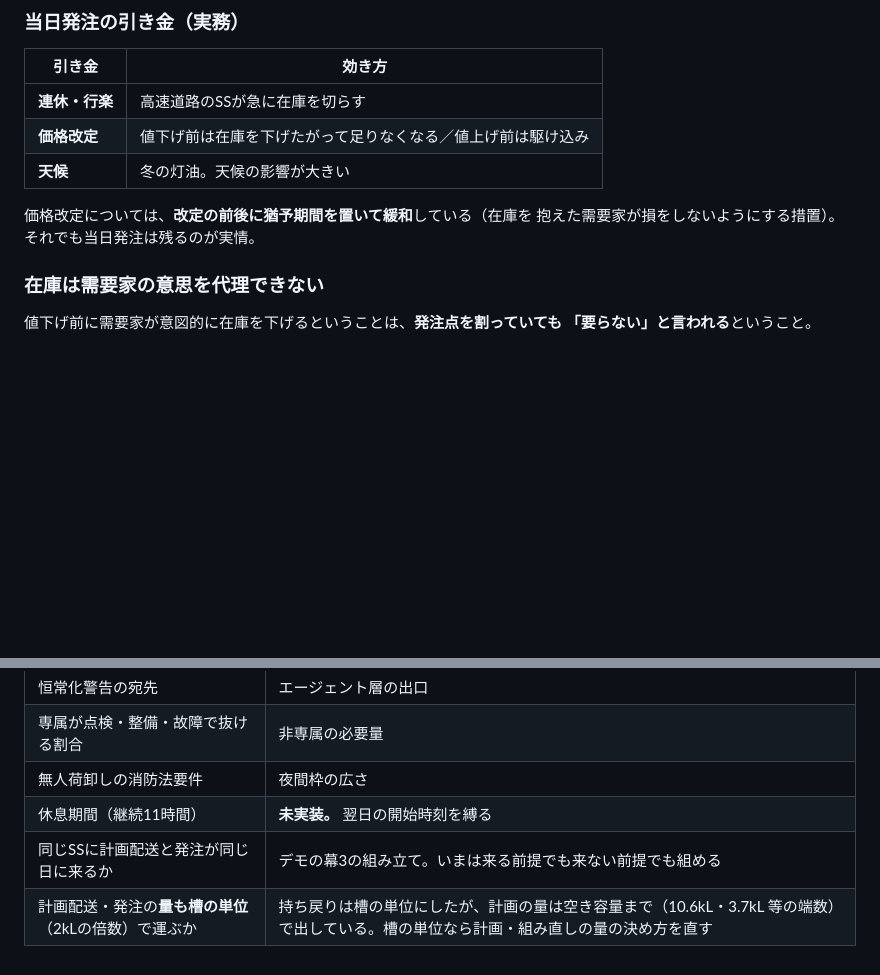
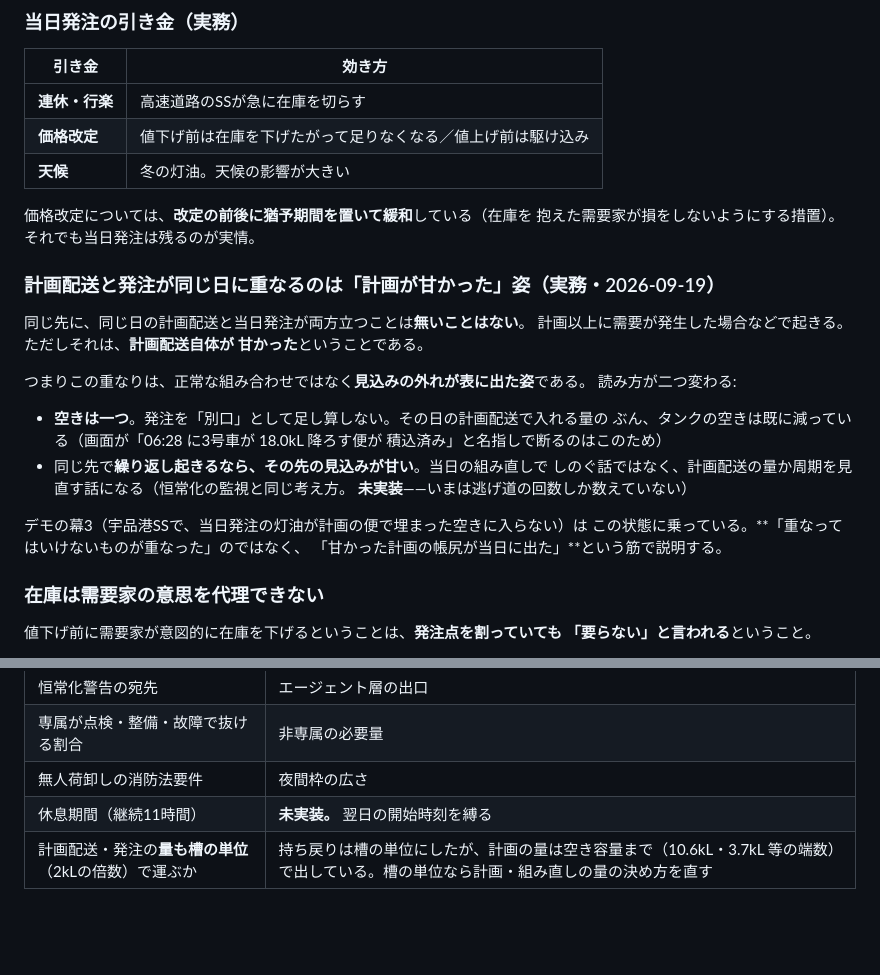
Before and after one commit to studioso-tech/lorry-dispatch, a Markdown page: docs/業務前提.md, 2 parts joined by grey strips. Drawn GitHub-style; blank space fills up the shorter version.

Commit message:
同じ日の計画配送と発注の重なりを、前提と筋書きに書き足す
代表に確認した（2026-09-19）。同じ先に同じ日の計画配送と当日発注が両方立つのは
無いことはないが、**それは計画配送自体が甘かった**ということ。計画以上に需要が
発生した姿であって、正常な組み合わせではない。

読み方が二つ決まる。空きは一つしかないので発注を別口として足せないこと、
同じ先で繰り返すなら当日でしのぐ話ではなく計画の量か周期を見直す話になること
（後者は未実装。いまは逃げ道の回数しか数えていない）。

デモの幕3はこの状態に乗っているので、「重なってはいけないものが重なった」では
なく「甘かった計画の帳尻が当日に出た」と語る。未確認の一覧からは落とす。

Co-Authored-By: Claude Opus 5 <noreply@anthropic.com>

```diff
--- a/docs/業務前提.md
+++ b/docs/業務前提.md
@@ -302,6 +302,26 @@ FAX画像の保存先）を必ず持ち、電話は型の段階で弾く。組
 
 価格改定については、**改定の前後に猶予期間を置いて緩和**している（在庫を
 抱えた需要家が損をしないようにする措置）。それでも当日発注は残るのが実情。
+
+### 計画配送と発注が同じ日に重なるのは「計画が甘かった」姿（実務・2026-09-19）
+
+同じ先に、同じ日の計画配送と当日発注が両方立つことは**無いことはない**。
+計画以上に需要が発生した場合などで起きる。ただしそれは、**計画配送自体が
+甘かった**ということである。
+
+つまりこの重なりは、正常な組み合わせではなく**見込みの外れが表に出た姿**である。
+読み方が二つ変わる:
+
+- **空きは一つ**。発注を「別口」として足し算しない。その日の計画配送で入れる量の
+  ぶん、タンクの空きは既に減っている（画面が「06:28 に3号車が 18.0kL 降ろす便が
+  積込済み」と名指しで断るのはこのため）
+- 同じ先で**繰り返し起きるなら、その先の見込みが甘い**。当日の組み直しで
+  しのぐ話ではなく、計画配送の量か周期を見直す話になる（恒常化の監視と同じ考え方。
+  **未実装**——いまは逃げ道の回数しか数えていない）
+
+デモの幕3（宇品港SSで、当日発注の灯油が計画の便で埋まった空きに入らない）は
+この状態に乗っている。**「重なってはいけないものが重なった」のではなく、
+「甘かった計画の帳尻が当日に出た」**という筋で説明する。
 
 ### **在庫は需要家の意思を代理できない**
 
@@ -961,5 +981,4 @@ FAX画像の保存先）を必ず持ち、電話は型の段階で弾く。組
 | 専属が点検・整備・故障で抜ける割合 | 非専属の必要量 |
 | 無人荷卸しの消防法要件 | 夜間枠の広さ |
 | 休息期間（継続11時間） | **未実装。** 翌日の開始時刻を縛る |
-| 同じSSに計画配送と発注が同じ日に来るか | デモの幕3の組み立て。いまは来る前提でも来ない前提でも組める |
 | 計画配送・発注の**量も槽の単位**（2kLの倍数）で運ぶか | 持ち戻りは槽の単位にしたが、計画の量は空き容量まで（10.6kL・3.7kL 等の端数）で出している。槽の単位なら計画・組み直しの量の決め方を直す |
```
Also changed, not shown: docs/デモ筋書き.md (+8 -2 lines).
